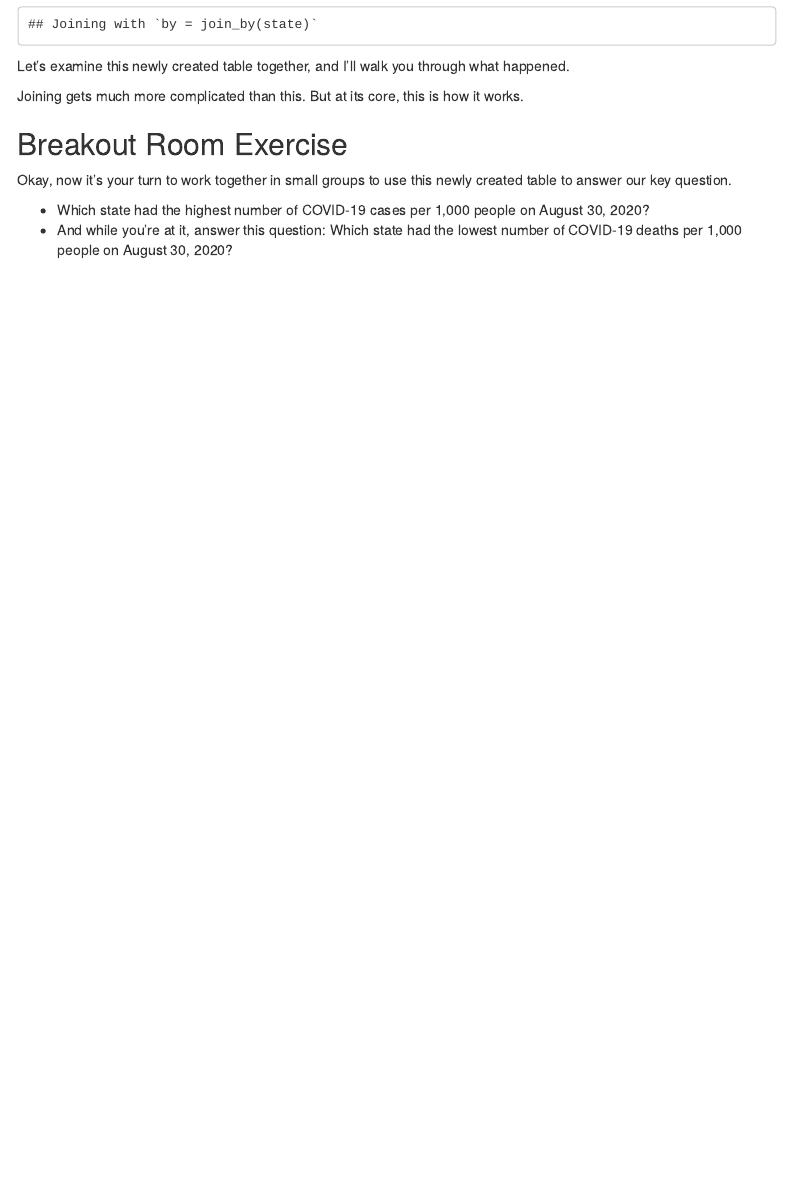
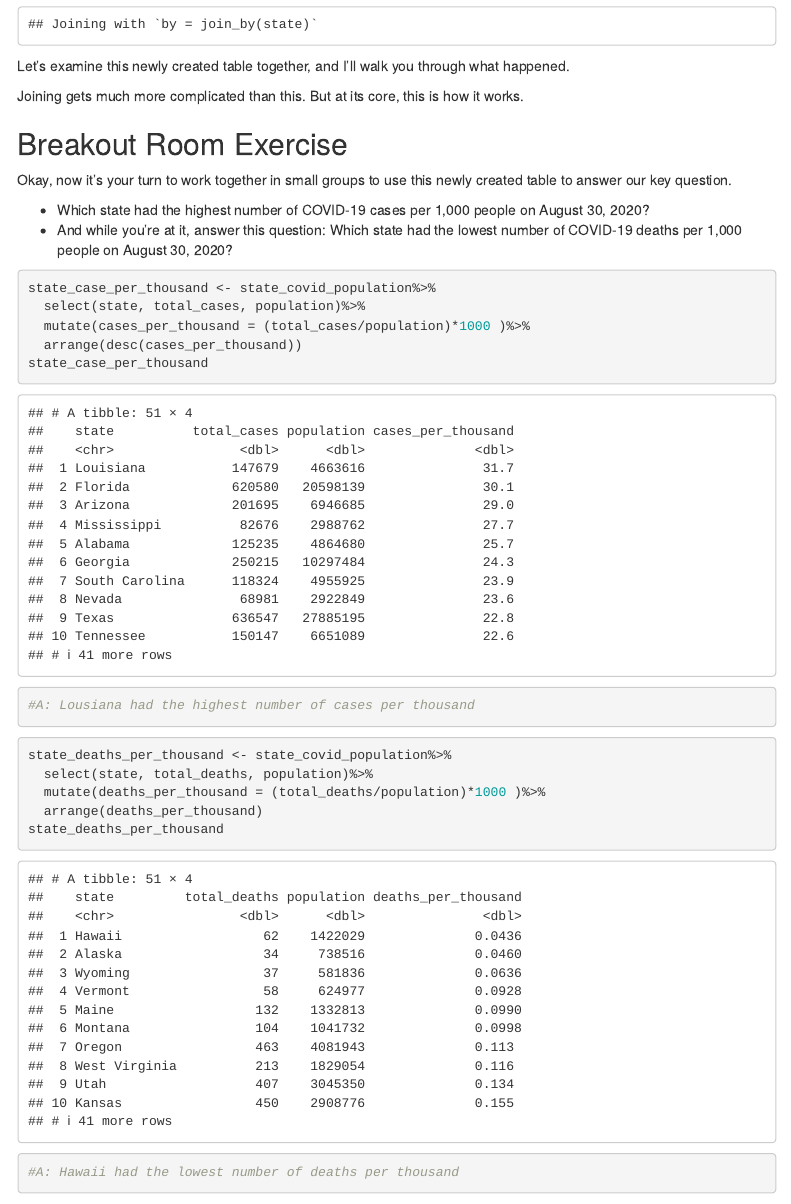
Before and after one commit to sahanasjay/sj_2020_fall_data_journalism, an R Markdown document (in_class/in_class_06/in_class_06.Rmd): the page in a window 1100 px wide, from 2480 px down. Rendered offline with R 4.5, knitr and Pandoc, with nearby package versions; menus at the side of the page are left out.

Commit message:
updated in_class_06

````diff
--- a/in_class/in_class_06/in_class_06.Rmd
+++ b/in_class/in_class_06/in_class_06.Rmd
@@ -114,5 +114,23 @@ Okay, now it's your turn to work together in small groups to use this newly crea
 
 *  Which state had the highest number of COVID-19 cases per 1,000 people on August 30, 2020?
 *  And while you're at it, answer this question: Which state had the lowest number of COVID-19 deaths per 1,000 people on August 30, 2020?
+```{r}
+state_case_per_thousand <- state_covid_population%>%
+  select(state, total_cases, population)%>%
+  mutate(cases_per_thousand = (total_cases/population)*1000 )%>%
+  arrange(desc(cases_per_thousand))
+state_case_per_thousand
 
+#A: Lousiana had the highest number of cases per thousand
+
+```
+```{r}
+state_deaths_per_thousand <- state_covid_population%>%
+  select(state, total_deaths, population)%>%
+  mutate(deaths_per_thousand = (total_deaths/population)*1000 )%>%
+  arrange(deaths_per_thousand)
+state_deaths_per_thousand
+
+#A: Hawaii had the lowest number of deaths per thousand
+```
 -30-
````
Also changed, not shown: labs/lab_05_workbook/lab_05_workbook.Rmd (+3 -4 lines).
